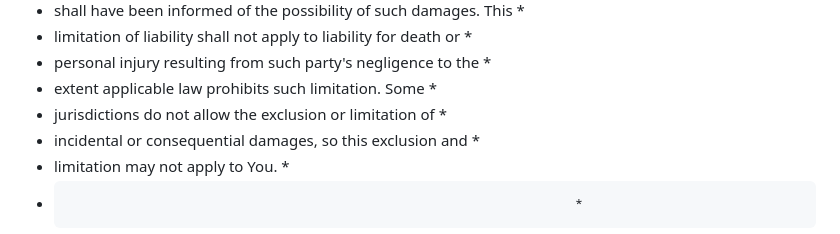
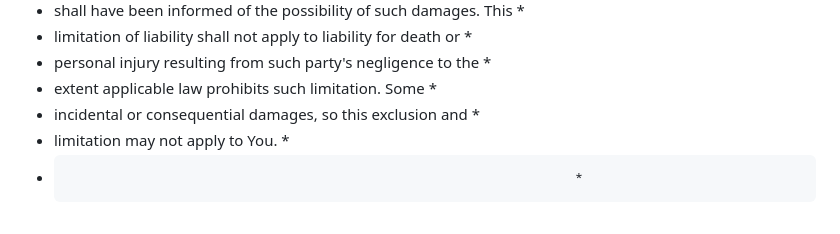
Before and after one commit to 937lAchLANA/XDAPqKY, a Markdown page: 0-ZrP/lD6/google-calendar_Ih1SUK_1748476403.data.md, the part around the change. Drawn GitHub-style.

```diff
--- a/0-ZrP/lD6/google-calendar_Ih1SUK_1748476403.data.md
+++ b/0-ZrP/lD6/google-calendar_Ih1SUK_1748476403.data.md
@@ -295,7 +295,6 @@ prior to termination shall survive termination.
 *  limitation of liability shall not apply to liability for death or   *
 *  personal injury resulting from such party's negligence to the       *
 *  extent applicable law prohibits such limitation. Some               *
-*  jurisdictions do not allow the exclusion or limitation of           *
 *  incidental or consequential damages, so this exclusion and          *
 *  limitation may not apply to You.                                    *
 *                                                                      *
```
